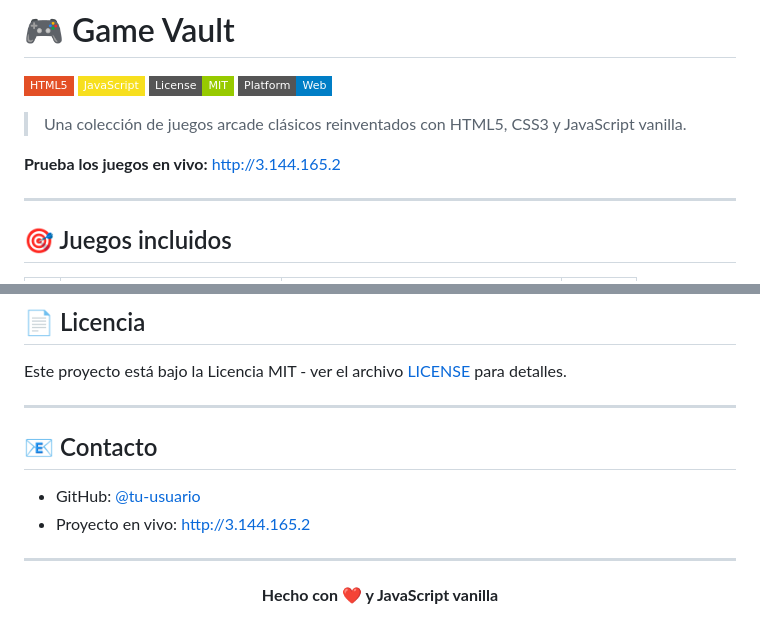
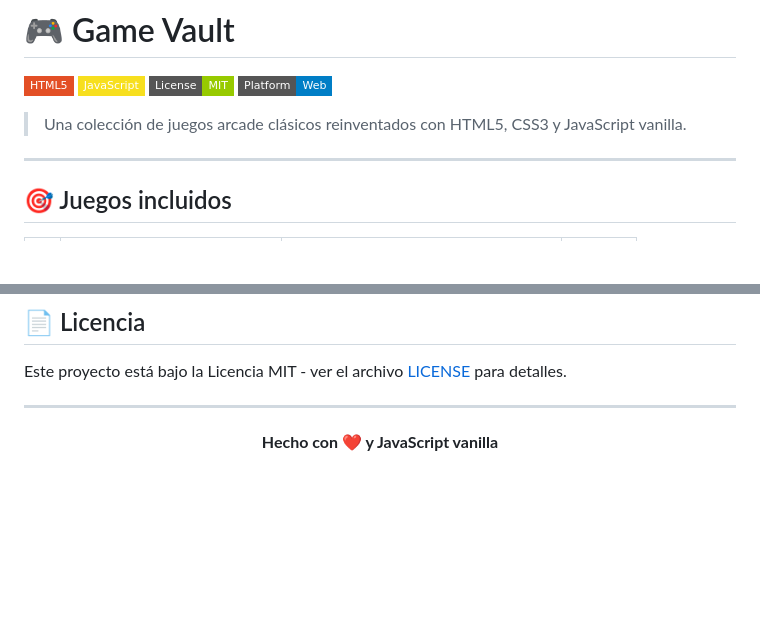
Before and after one commit to djcc2001/game-vault, a Markdown page: README.md, 2 parts joined by grey strips. Drawn GitHub-style; badges without logos; blank space fills up the shorter version.

Commit message:
Update README to remove contact and demo links
Removed live demo link and contact information from README.

```diff
--- a/README.md
+++ b/README.md
@@ -11,7 +11,6 @@
 
 > Una colección de juegos arcade clásicos reinventados con HTML5, CSS3 y JavaScript vanilla.
 
-**Prueba los juegos en vivo:** [http://3.144.165.2](http://3.144.165.2/)
 
 ---
 
@@ -463,13 +462,6 @@ Este proyecto está bajo la Licencia MIT - ver el archivo [LICENSE](LICENSE) par
 
 ---
 
-## 📧 Contacto
-
-- GitHub: [@tu-usuario](https://github.com/tu-usuario)
-- Proyecto en vivo: [http://3.144.165.2](http://3.144.165.2/)
-
----
-
 <p align="center">
   <strong>Hecho con ❤️ y JavaScript vanilla</strong>
 </p>
```
